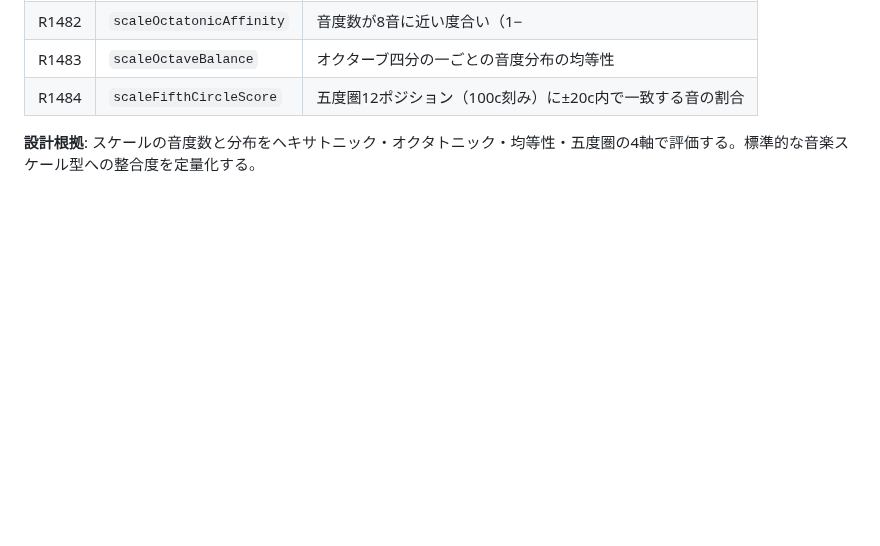
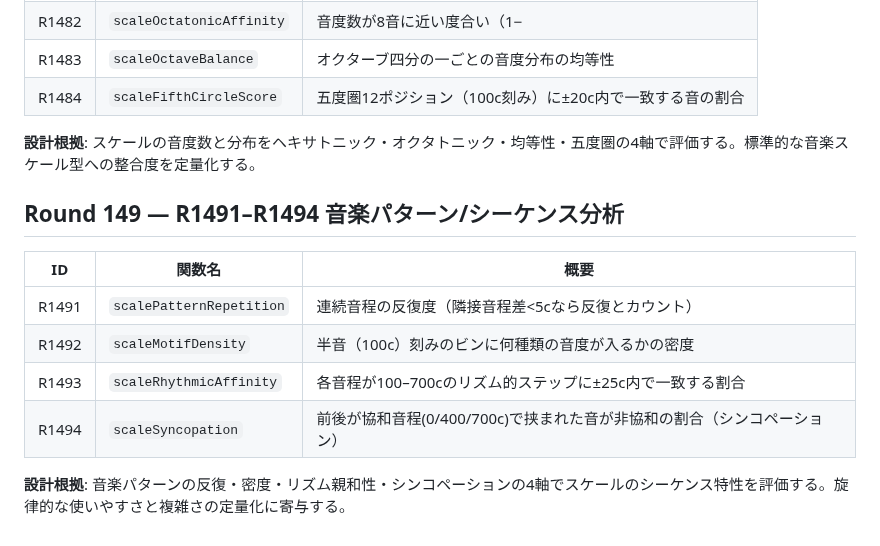
Before and after one commit to shizukutanaka/Ruri, a Markdown page: docs/qiita-zenn-improvements.md, the part around the change. Drawn GitHub-style; blank space fills up the shorter version.

Commit message:
feat(docs): Round149 音楽パターン/シーケンス分析 docs追加 (反復/密度/リズム親和性/シンコペーション)

```diff
--- a/docs/qiita-zenn-improvements.md
+++ b/docs/qiita-zenn-improvements.md
@@ -1757,3 +1757,14 @@ k-meansクラスタリングによるピッチ空間の構造分析を行う4つ
 | R1484 | `scaleFifthCircleScore` | 五度圏12ポジション（100c刻み）に±20c内で一致する音の割合 |
 
 **設計根拠**: スケールの音度数と分布をヘキサトニック・オクタトニック・均等性・五度圏の4軸で評価する。標準的な音楽スケール型への整合度を定量化する。
+
+## Round 149 — R1491–R1494 音楽パターン/シーケンス分析
+
+| ID | 関数名 | 概要 |
+|----|--------|------|
+| R1491 | `scalePatternRepetition` | 連続音程の反復度（隣接音程差<5cなら反復とカウント） |
+| R1492 | `scaleMotifDensity` | 半音（100c）刻みのビンに何種類の音度が入るかの密度 |
+| R1493 | `scaleRhythmicAffinity` | 各音程が100–700cのリズム的ステップに±25c内で一致する割合 |
+| R1494 | `scaleSyncopation` | 前後が協和音程(0/400/700c)で挟まれた音が非協和の割合（シンコペーション） |
+
+**設計根拠**: 音楽パターンの反復・密度・リズム親和性・シンコペーションの4軸でスケールのシーケンス特性を評価する。旋律的な使いやすさと複雑さの定量化に寄与する。
```
